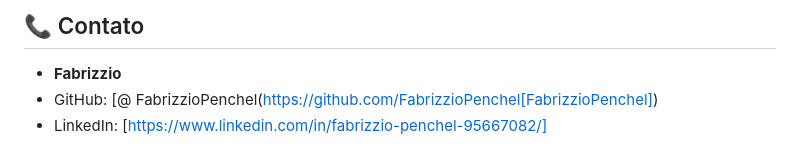
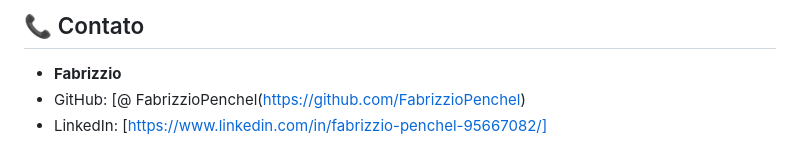
Before and after one commit to FabrizzioPenchel/pelucias-oficial-app, a Markdown page: README.md, the part around the change. GitHub-like rendering.

```diff
--- a/README.md
+++ b/README.md
@@ -91,5 +91,5 @@ Este projeto está sob a licença MIT. Consulte o arquivo `LICENSE` para mais de
 ## 📞 Contato
 
 -   **Fabrizzio**
--   GitHub: [@ FabrizzioPenchel(https://github.com/FabrizzioPenchel[FabrizzioPenchel])
+-   GitHub: [@ FabrizzioPenchel(https://github.com/FabrizzioPenchel)
 -   LinkedIn: [https://www.linkedin.com/in/fabrizzio-penchel-95667082/]
```
